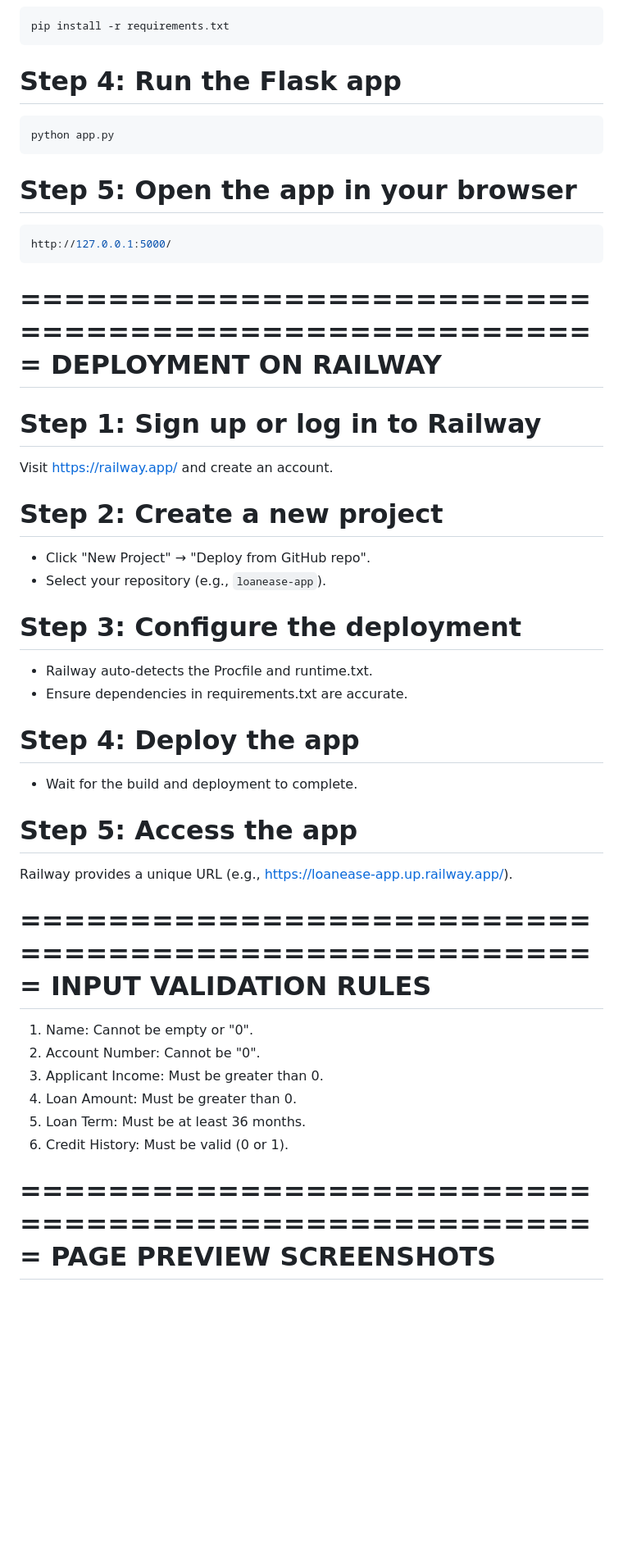
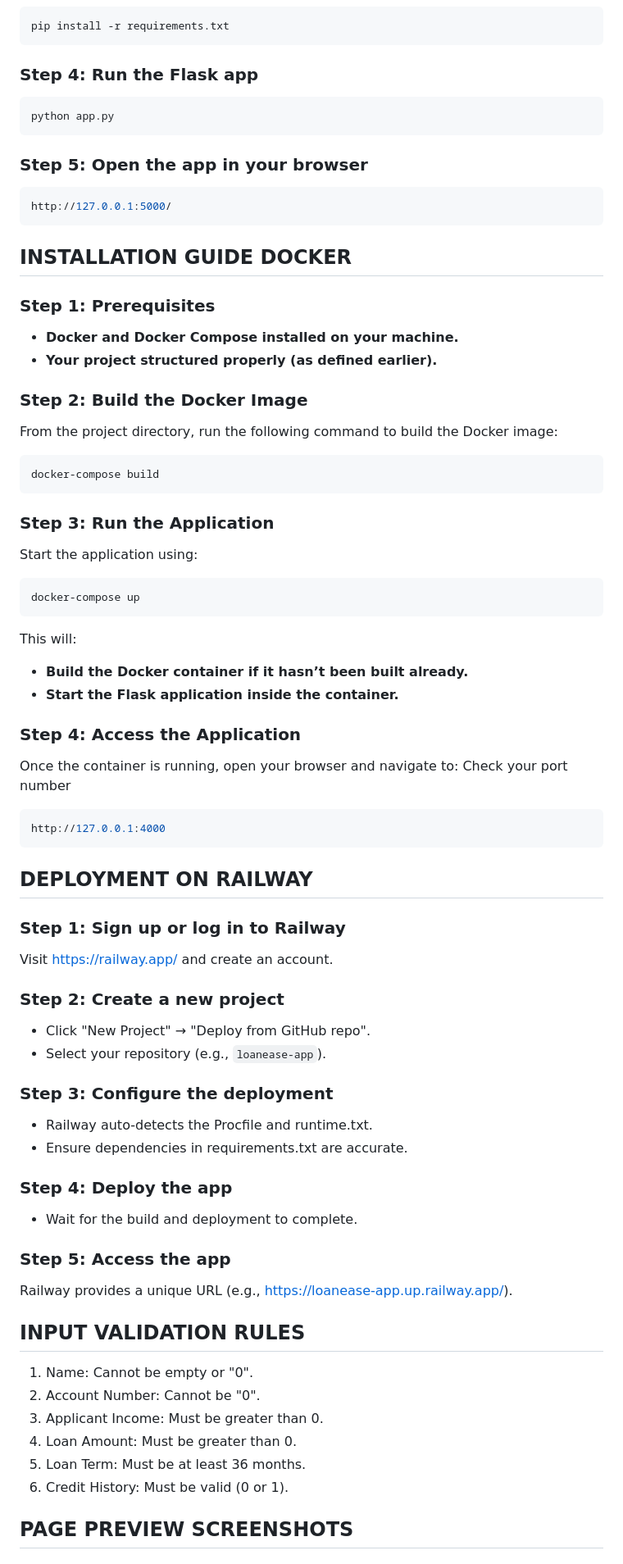
Before and after one commit to msjahid/loan-approval-analysis, a Markdown page: README.md, the part around one of its changes. Shown at 82% size. Drawn GitHub-style; blank space fills up the shorter version.

````diff
--- a/README.md
+++ b/README.md
@@ -84,47 +79,79 @@ source venv/bin/activate # On Windows: venv\Scripts\activate
 pip install -r requirements.txt
 ```
 
-# Step 4: Run the Flask app
+### Step 4: Run the Flask app
 
 ```bash
 python app.py
 ```
 
-# Step 5: Open the app in your browser
+### Step 5: Open the app in your browser
 
 ```bash
 http://127.0.0.1:5000/
 ```
 
-=====================================================
-DEPLOYMENT ON RAILWAY
-=====================================================
+## INSTALLATION GUIDE DOCKER
 
-# Step 1: Sign up or log in to Railway
+### Step 1: Prerequisites
+
+- **Docker and Docker Compose installed on your machine.**
+- **Your project structured properly (as defined earlier).**
+
+### Step 2: Build the Docker Image
+
+From the project directory, run the following command to build the Docker image:
+
+```bash
+docker-compose build
+```
+
+### Step 3: Run the Application
+
+Start the application using:
+
+```bash
+docker-compose up
+```
+
+This will:
+
+- **Build the Docker container if it hasn’t been built already.**
+- **Start the Flask application inside the container.**
+
+### Step 4: **Access the Application**
+
+Once the container is running, open your browser and navigate to: Check your port number
+
+```bash
+http://127.0.0.1:4000
+```
+
+## DEPLOYMENT ON RAILWAY
+
+### Step 1: Sign up or log in to Railway
 
 Visit [https://railway.app/](https://railway.app/) and create an account.
 
-# Step 2: Create a new project
+### Step 2: Create a new project
 
 - Click "New Project" → "Deploy from GitHub repo".
 - Select your repository (e.g., `loanease-app`).
 
-# Step 3: Configure the deployment
+### Step 3: Configure the deployment
 
 - Railway auto-detects the Procfile and runtime.txt.
 - Ensure dependencies in requirements.txt are accurate.
 
-# Step 4: Deploy the app
+### Step 4: Deploy the app
 
 - Wait for the build and deployment to complete.
 
-# Step 5: Access the app
+### Step 5: Access the app
 
 Railway provides a unique URL (e.g., [https://loanease-app.up.railway.app/](https://loanease-app.up.railway.app/)).
 
-=====================================================
-INPUT VALIDATION RULES
-=====================================================
+## INPUT VALIDATION RULES
 
 1. Name: Cannot be empty or "0".
 2. Account Number: Cannot be "0".
@@ -133,7 +160,5 @@ INPUT VALIDATION RULES
 5. Loan Term: Must be at least 36 months.
 6. Credit History: Must be valid (0 or 1).
 
-=====================================================
-PAGE PREVIEW SCREENSHOTS
-=====================================================
+## PAGE PREVIEW SCREENSHOTS
 
````
Also changed, not shown: other parts of README.md (+75 -88 lines).
